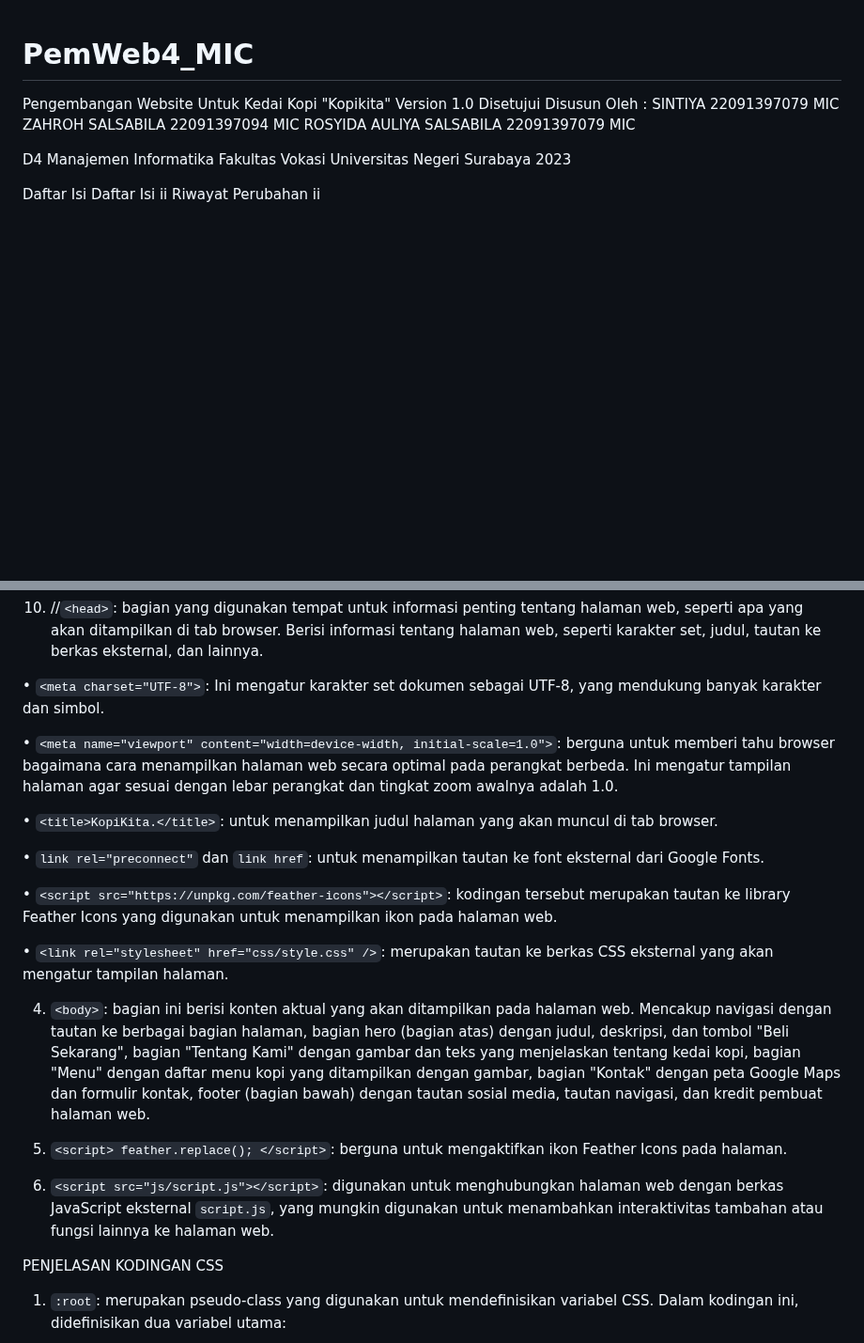
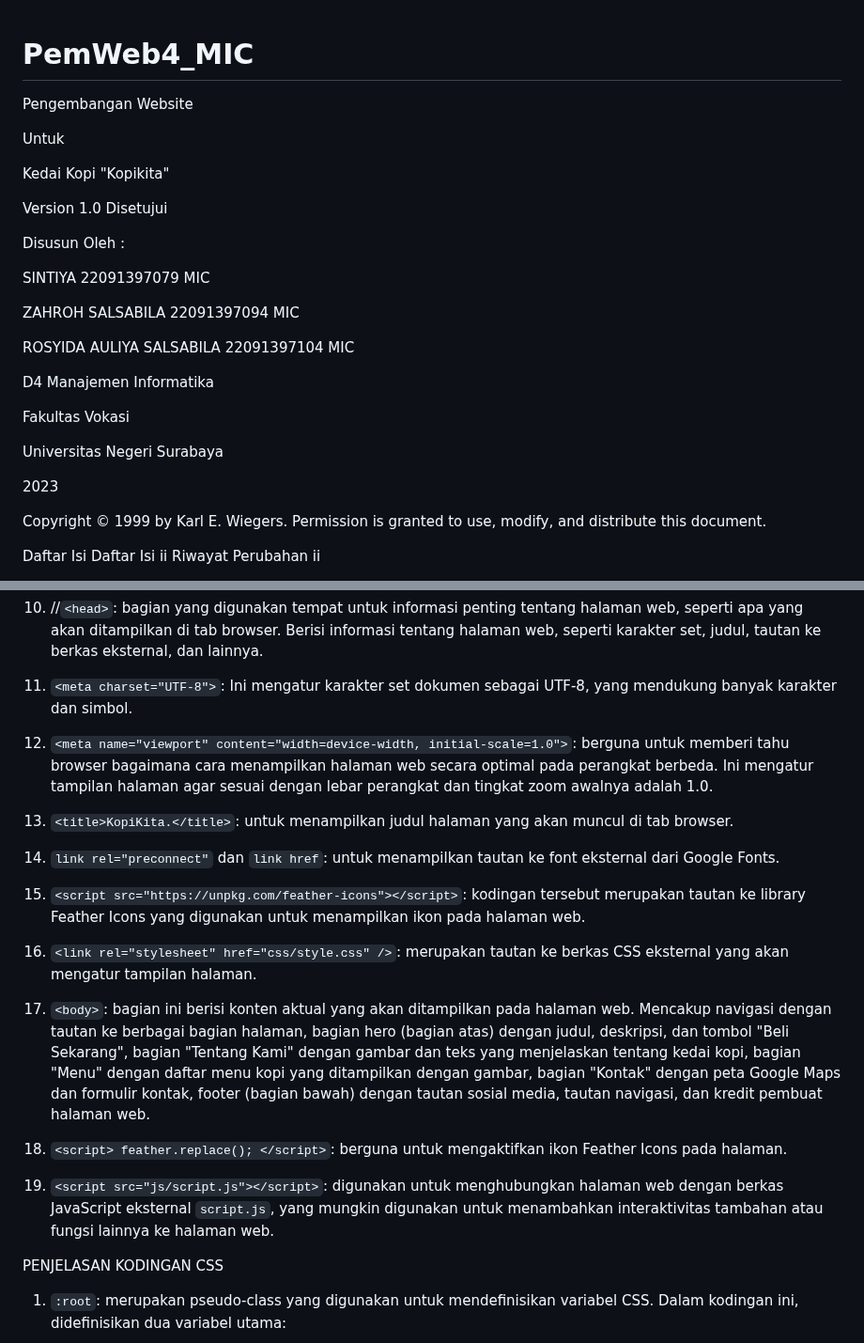
Before and after one commit to sintiyaaa73/PemWeb4_MIC, a Markdown page: README.md, 2 parts joined by grey strips. Shown at 94% size. Rendered like a GitHub page; blank space fills up the shorter version.

```diff
--- a/README.md
+++ b/README.md
@@ -1,18 +1,43 @@
 # PemWeb4_MIC
 Pengembangan Website
+
 Untuk
+
+
+
 Kedai Kopi "Kopikita"
+
 Version 1.0 Disetujui
+
+
+
 Disusun Oleh :
-                           SINTIYA
-22091397079   MIC
-                       ZAHROH SALSABILA                  22091397094   MIC
-                       ROSYIDA AULIYA SALSABILA            			        22091397079   MIC
+
+SINTIYA 22091397079 MIC
+
+ZAHROH SALSABILA 22091397094 MIC
+
+ROSYIDA AULIYA SALSABILA 22091397104 MIC
+
+
+
+
+
+
+
+
 
 D4 Manajemen Informatika
+
 Fakultas Vokasi
+
 Universitas Negeri Surabaya
+
 2023
+
+
+
+Copyright © 1999 by Karl E. Wiegers. Permission is granted to use, modify, and distribute this document.
 
 Daftar Isi
 Daftar Isi	ii
@@ -205,23 +230,24 @@ PENJELASAN KODINGAN HTML
 
 3.	//`<head>`: bagian yang digunakan tempat untuk informasi penting tentang halaman web, seperti apa yang akan ditampilkan di tab browser. Berisi informasi tentang halaman web, seperti karakter set, judul, tautan ke berkas eksternal, dan lainnya.
 
-•	`<meta charset="UTF-8">`: Ini mengatur karakter set dokumen sebagai UTF-8, yang mendukung banyak karakter dan simbol.
+4.	`<meta charset="UTF-8">`: Ini mengatur karakter set dokumen sebagai UTF-8, yang mendukung banyak karakter dan simbol.
 
-•	`<meta name="viewport" content="width=device-width, initial-scale=1.0">`: berguna untuk memberi tahu browser bagaimana cara menampilkan halaman web secara optimal pada perangkat berbeda. Ini mengatur tampilan halaman agar sesuai dengan lebar perangkat dan tingkat zoom awalnya adalah 1.0.
+5.	`<meta name="viewport" content="width=device-width, initial-scale=1.0">`: berguna untuk memberi tahu browser bagaimana cara menampilkan halaman web secara optimal pada perangkat berbeda. Ini mengatur tampilan halaman agar sesuai dengan lebar perangkat dan tingkat zoom awalnya adalah 1.0.
 
-•	`<title>KopiKita.</title>`: untuk menampilkan judul halaman yang akan muncul di tab browser.
+6.	`<title>KopiKita.</title>`: untuk menampilkan judul halaman yang akan muncul di tab browser.
 
-•	`link rel="preconnect"` dan `link href`: untuk menampilkan tautan ke font eksternal dari Google Fonts.
+7.	`link rel="preconnect"` dan `link href`: untuk menampilkan tautan ke font eksternal dari Google Fonts.
 
-•	`<script src="https://unpkg.com/feather-icons"></script>`: kodingan tersebut merupakan tautan ke library Feather Icons yang digunakan untuk menampilkan ikon pada halaman web.
+8.	`<script src="https://unpkg.com/feather-icons"></script>`: kodingan tersebut merupakan tautan ke library Feather Icons yang digunakan untuk menampilkan ikon pada halaman web.
 
-•	`<link rel="stylesheet" href="css/style.css" />`: merupakan tautan ke berkas CSS eksternal yang akan mengatur tampilan halaman.
+9.	`<link rel="stylesheet" href="css/style.css" />`: merupakan tautan ke berkas CSS eksternal yang akan mengatur tampilan halaman.
 
-4.	`<body>`: bagian ini berisi konten aktual yang akan ditampilkan pada halaman web. Mencakup navigasi dengan tautan ke berbagai bagian halaman, bagian hero (bagian atas) dengan judul, deskripsi, dan tombol "Beli Sekarang", bagian "Tentang Kami" dengan gambar dan teks yang menjelaskan tentang kedai kopi, bagian "Menu" dengan daftar menu kopi yang ditampilkan dengan gambar, bagian "Kontak" dengan peta Google Maps dan formulir kontak, footer (bagian bawah) dengan tautan sosial media, tautan navigasi, dan kredit pembuat halaman web.
+10.	`<body>`: bagian ini berisi konten aktual yang akan ditampilkan pada halaman web. Mencakup navigasi dengan tautan ke berbagai bagian halaman, bagian hero (bagian atas) dengan judul, deskripsi, dan tombol "Beli Sekarang", bagian "Tentang Kami" dengan gambar dan teks yang menjelaskan tentang kedai kopi, bagian "Menu" dengan daftar menu kopi yang ditampilkan dengan gambar, bagian "Kontak" dengan peta Google Maps dan formulir kontak, footer (bagian bawah) dengan tautan sosial media, tautan navigasi, dan kredit pembuat halaman web.
 
-5.	`<script> feather.replace(); </script>`: berguna untuk mengaktifkan ikon Feather Icons pada halaman.
 
-6.	`<script src="js/script.js"></script>`: digunakan untuk menghubungkan halaman web dengan berkas JavaScript eksternal `script.js`, yang mungkin digunakan untuk menambahkan interaktivitas tambahan atau fungsi lainnya ke halaman web.
+11.	`<script> feather.replace(); </script>`: berguna untuk mengaktifkan ikon Feather Icons pada halaman.
+
+12.	`<script src="js/script.js"></script>`: digunakan untuk menghubungkan halaman web dengan berkas JavaScript eksternal `script.js`, yang mungkin digunakan untuk menambahkan interaktivitas tambahan atau fungsi lainnya ke halaman web.
 
 PENJELASAN KODINGAN CSS
 
```
